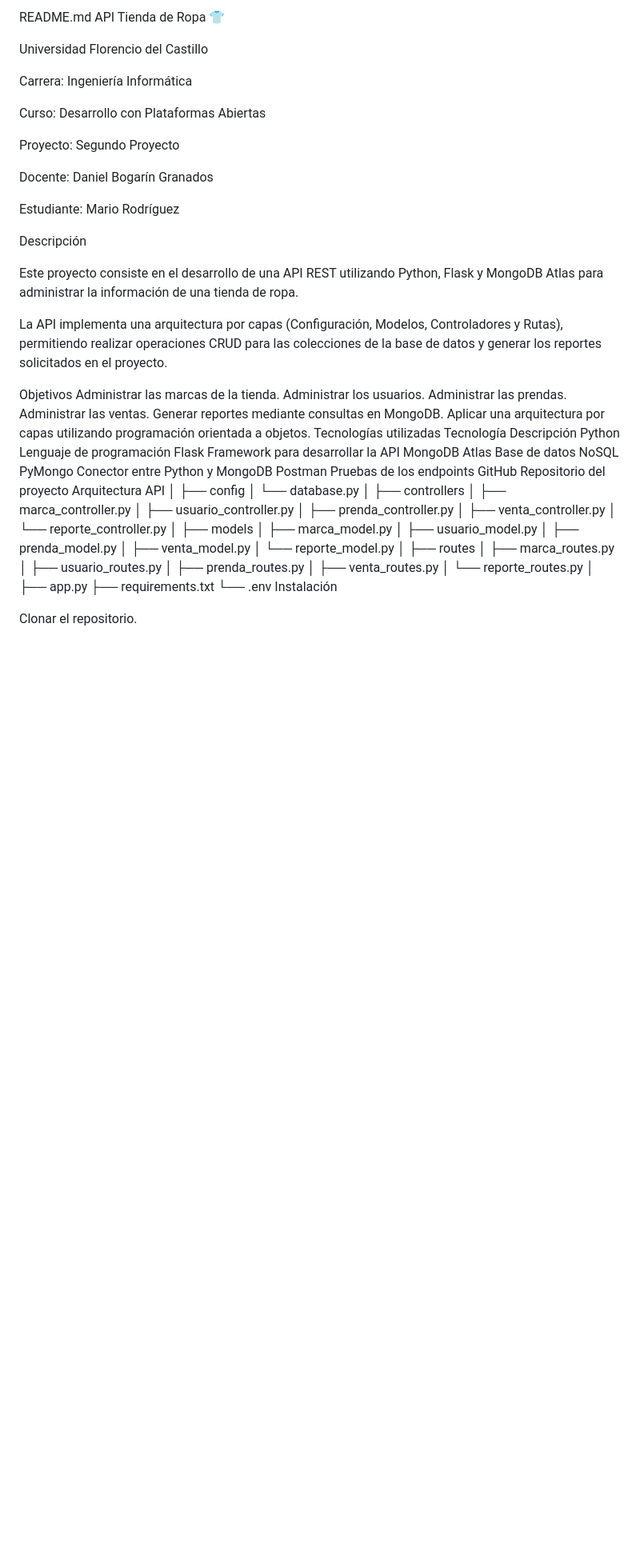
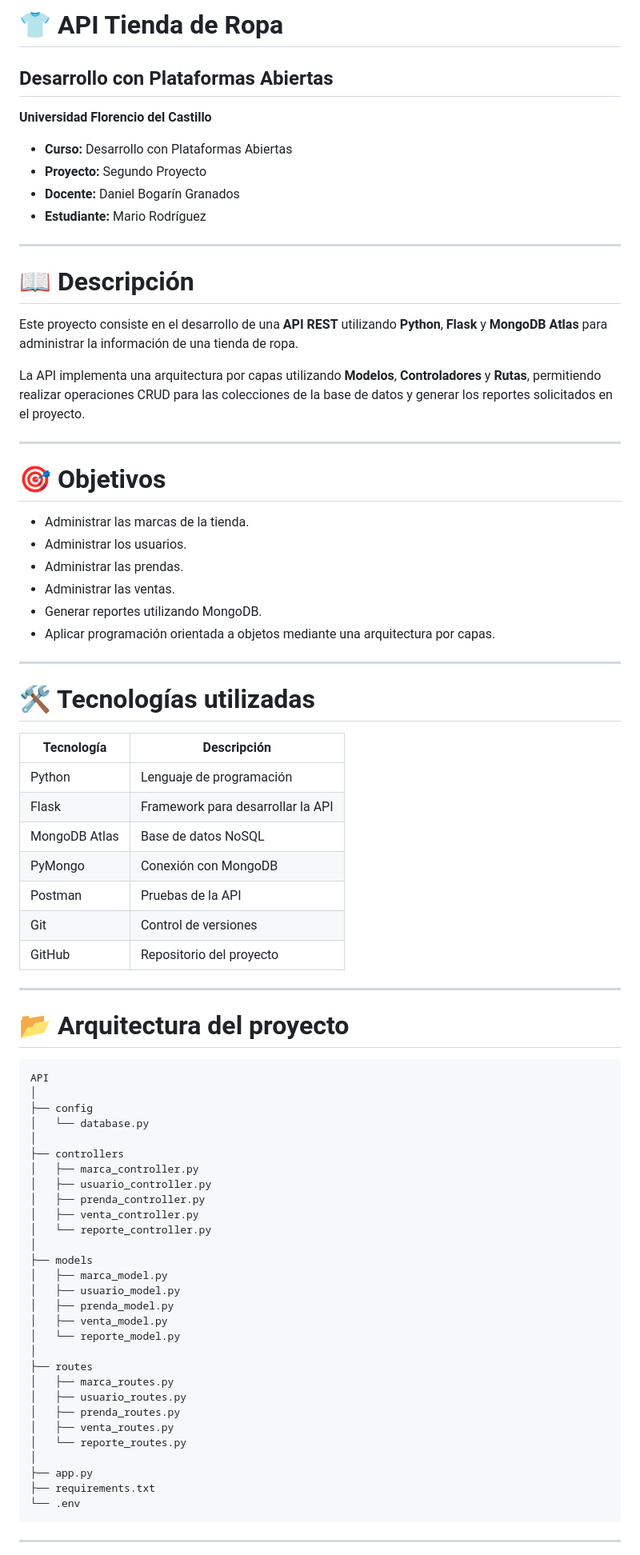
Before and after one commit to MarioR84/tienda-ropa-mongodb, a Markdown page: README.md, the part around one of its changes. Shown at 80% size. GitHub-like rendering; blank space fills up the shorter version.

````diff
--- a/README.md
+++ b/README.md
@@ -1,40 +1,52 @@
-README.md
-API Tienda de Ropa 👕
+# 👕 API Tienda de Ropa
 
-Universidad Florencio del Castillo
+## Desarrollo con Plataformas Abiertas
 
-Carrera: Ingeniería Informática
+**Universidad Florencio del Castillo**
 
-Curso: Desarrollo con Plataformas Abiertas
+- **Curso:** Desarrollo con Plataformas Abiertas
+- **Proyecto:** Segundo Proyecto
+- **Docente:** Daniel Bogarín Granados
+- **Estudiante:** Mario Rodríguez
 
-Proyecto: Segundo Proyecto
+---
 
-Docente: Daniel Bogarín Granados
+# 📖 Descripción
 
-Estudiante: Mario Rodríguez
+Este proyecto consiste en el desarrollo de una **API REST** utilizando **Python**, **Flask** y **MongoDB Atlas** para administrar la información de una tienda de ropa.
 
-Descripción
+La API implementa una arquitectura por capas utilizando **Modelos**, **Controladores** y **Rutas**, permitiendo realizar operaciones CRUD para las colecciones de la base de datos y generar los reportes solicitados en el proyecto.
 
-Este proyecto consiste en el desarrollo de una API REST utilizando Python, Flask y MongoDB Atlas para administrar la información de una tienda de ropa.
+---
 
-La API implementa una arquitectura por capas (Configuración, Modelos, Controladores y Rutas), permitiendo realizar operaciones CRUD para las colecciones de la base de datos y generar los reportes solicitados en el proyecto.
+# 🎯 Objetivos
 
-Objetivos
-Administrar las marcas de la tienda.
-Administrar los usuarios.
-Administrar las prendas.
-Administrar las ventas.
-Generar reportes mediante consultas en MongoDB.
-Aplicar una arquitectura por capas utilizando programación orientada a objetos.
-Tecnologías utilizadas
-Tecnología	Descripción
-Python	Lenguaje de programación
-Flask	Framework para desarrollar la API
-MongoDB Atlas	Base de datos NoSQL
-PyMongo	Conector entre Python y MongoDB
-Postman	Pruebas de los endpoints
-GitHub	Repositorio del proyecto
-Arquitectura
+- Administrar las marcas de la tienda.
+- Administrar los usuarios.
+- Administrar las prendas.
+- Administrar las ventas.
+- Generar reportes utilizando MongoDB.
+- Aplicar programación orientada a objetos mediante una arquitectura por capas.
+
+---
+
+# 🛠 Tecnologías utilizadas
+
+| Tecnología | Descripción |
+|------------|-------------|
+| Python | Lenguaje de programación |
+| Flask | Framework para desarrollar la API |
+| MongoDB Atlas | Base de datos NoSQL |
+| PyMongo | Conexión con MongoDB |
+| Postman | Pruebas de la API |
+| Git | Control de versiones |
+| GitHub | Repositorio del proyecto |
+
+---
+
+# 📂 Arquitectura del proyecto
+
+```text
 API
 │
 ├── config
@@ -64,7 +76,7 @@ API
 ├── app.py
 ├── requirements.txt
 └── .env
-Instalación
+```
 
-Clonar el repositorio.
+---
 
````
Also changed, not shown: other parts of README.md (+136 -88 lines).
